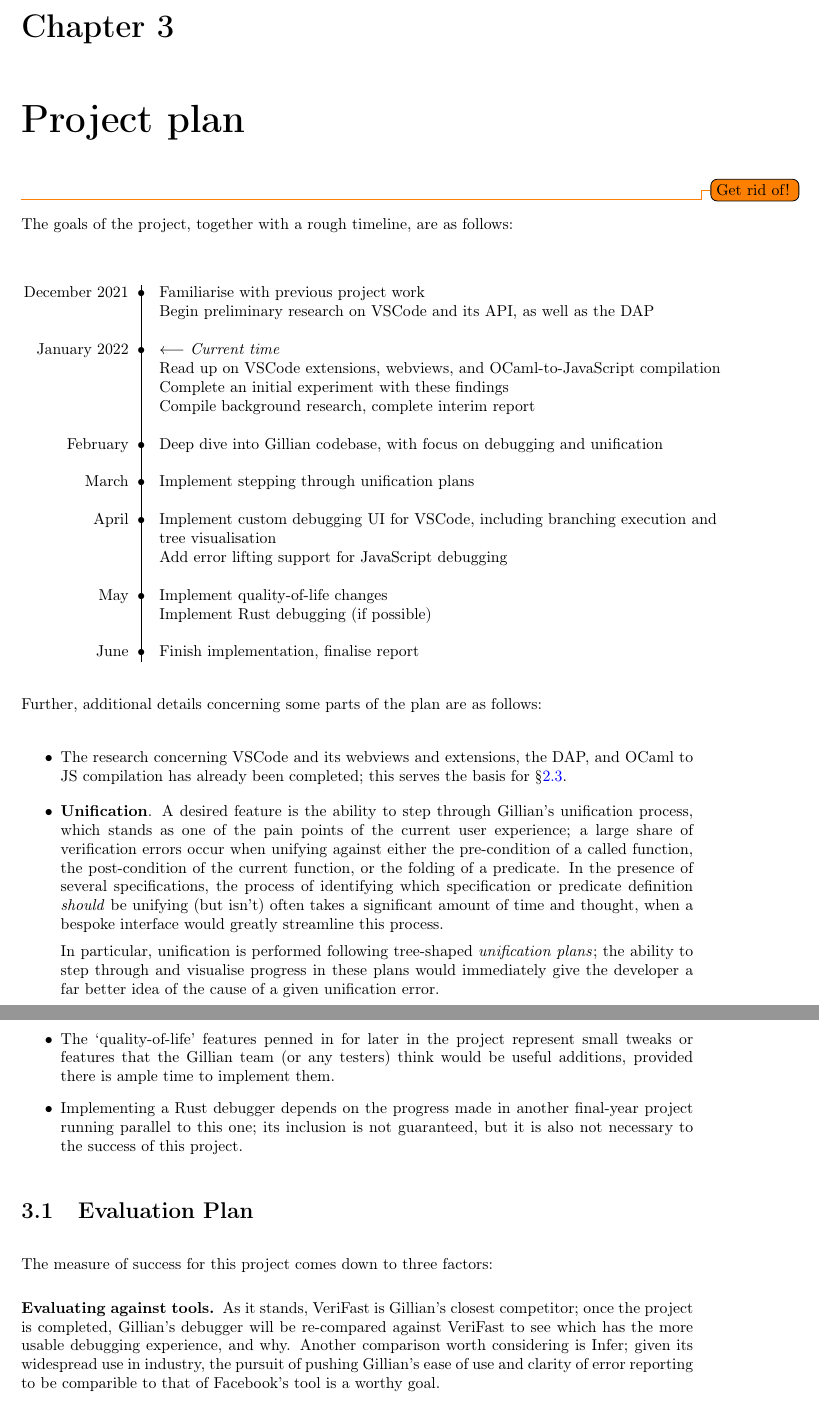
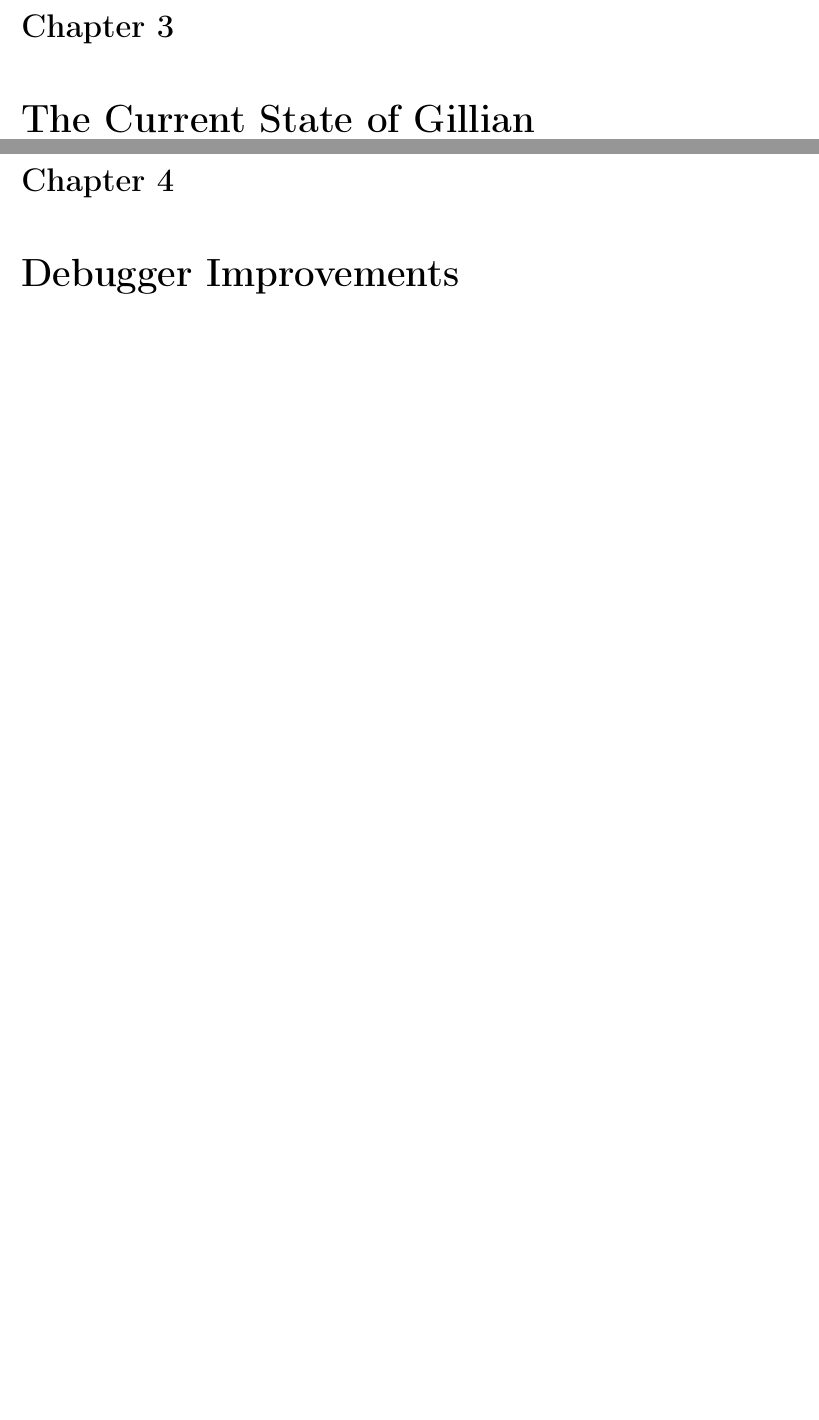
Before and after one commit to NatKarmios/final-year-project-report, a LaTeX thesis (main.tex, which reads content/current.tex, content/improvements.tex, content/plan.tex): two parts of pages 21 and 22 of 26 before the commit and two parts of pages 21 and 22 of 25 after it, joined at a grey line, cut so that both start at the same text, the shorter picture padded with empty space. Compiled offline with pdfLaTeX.

Commit message:
Delete old sections, add new sections

```diff
--- /dev/null
+++ b/content/current.tex
@@ -0,0 +1,3 @@
+%!TEX root = ../main.tex
+
+\chapter{The Current State of Gillian}\label{sec:current}
--- /dev/null
+++ b/content/improvements.tex
@@ -0,0 +1,3 @@
+%!TEX root = ../main.tex
+
+\chapter{Debugger Improvements}\label{sec:improvements}
--- a/content/plan.tex
+++ /dev/null
@@ -1,77 +0,0 @@
-%!TEX root = ../main.tex
-
-\chapter{Project plan}\label{cha:plan}
-\todo{Get rid of!}
-
-The goals of the project, together with a rough timeline, are as follows:
-
-\newcommand{\vertline}{\color{black}\makebox[0pt]{\textbullet}\hskip-0.5pt\vrule width 1pt\hspace{\labelsep}}
-
-\begin{flushleft}
-\begin{tabular}{@{\,}r <{\hskip 2pt}!{\vertline}>{\raggedright\arraybackslash}p{13cm}}
-
-  December 2021 & Familiarise with previous project work           \newline
-                  Begin preliminary research on VSCode and its API,
-                  as well as the DAP                                 \newline \\
-  January 2022  & $\longleftarrow$ \textit{Current time}             \newline
-                  Read up on VSCode extensions, webviews, and
-                  OCaml-to-JavaScript compilation            \newline
-                  Complete an initial experiment with these
-                  findings                                           \newline
-                  Compile background research, complete interim report        \newline \\
-  February & Deep dive into Gillian codebase, with focus on
-             debugging and unification                                                \newline \\
-  March    & Implement stepping through unification plans          \newline \\
-  April    & Implement custom debugging UI for VSCode, including
-             branching execution and tree visualisation              \newline
-             Add error lifting support for JavaScript debugging    \newline \\
-  May      & Implement quality-of-life changes                     \newline
-             Implement Rust debugging (if possible)                \newline \\
-  June     & Finish implementation, finalise report
-\end{tabular}
-\end{flushleft}
-
-Further, additional details concerning some parts of the plan are as follows:
-
-\begin{itemize}
-  \item The research concerning VSCode and its webviews and extensions, the
-        DAP, and OCaml to JS compilation has already been completed; this
-        serves the basis for \autoref{sec:background:engineering-tools}.
-
-  \item \textbf{Unification}. A desired feature is the ability to step through
-        Gillian's unification process, which stands as one of the pain points
-        of the current user experience; a large share of verification errors
-        occur when unifying against either the pre-condition of a called
-        function, the post-condition of the current function, or the folding of a predicate. In the
-        presence of several specifications, the process of identifying which
-        specification or predicate definition \textit{should} be unifying (but isn't) often takes a
-        significant amount of time and thought, when a bespoke interface would
-        greatly streamline this process.
-
-        In particular, unification is performed following tree-shaped
-        \textit{unification plans}; the ability to step through and visualise
-        progress in these plans would immediately give the developer a far
-        better idea of the cause of a given unification error.
-
-  \item The `quality-of-life' features penned in for later in the project
-        represent small tweaks or features that the Gillian team (or any
-        testers) think would be useful additions, provided there is ample time
-        to implement them.
-
-  \item Implementing a Rust debugger depends on the progress made in another
-        final-year project running parallel to this one; its inclusion is not
-        guaranteed, but it is also not necessary to the success of this project.
-
-\end{itemize}
-
-\section{Evaluation Plan}
-
-The measure of success for this project comes down to three factors:
-
-\myparagraph{Evaluating against tools}
-As it stands, VeriFast is Gillian's closest competitor; once the project is
-completed, Gillian's debugger will be re-compared against VeriFast to see which
-has the more usable debugging experience, and why. Another comparison worth
-considering is Infer; given its widespread use in industry, the pursuit of
-pushing Gillian's ease of use and clarity of error reporting to be comparible
-to that of Facebook's tool is a worthy goal.
```
Also changed, not shown: content/ethics.tex (deleted, +0 -20 lines), main.tex (+2 -2 lines), content/plan.tex (15 more changed lines).
